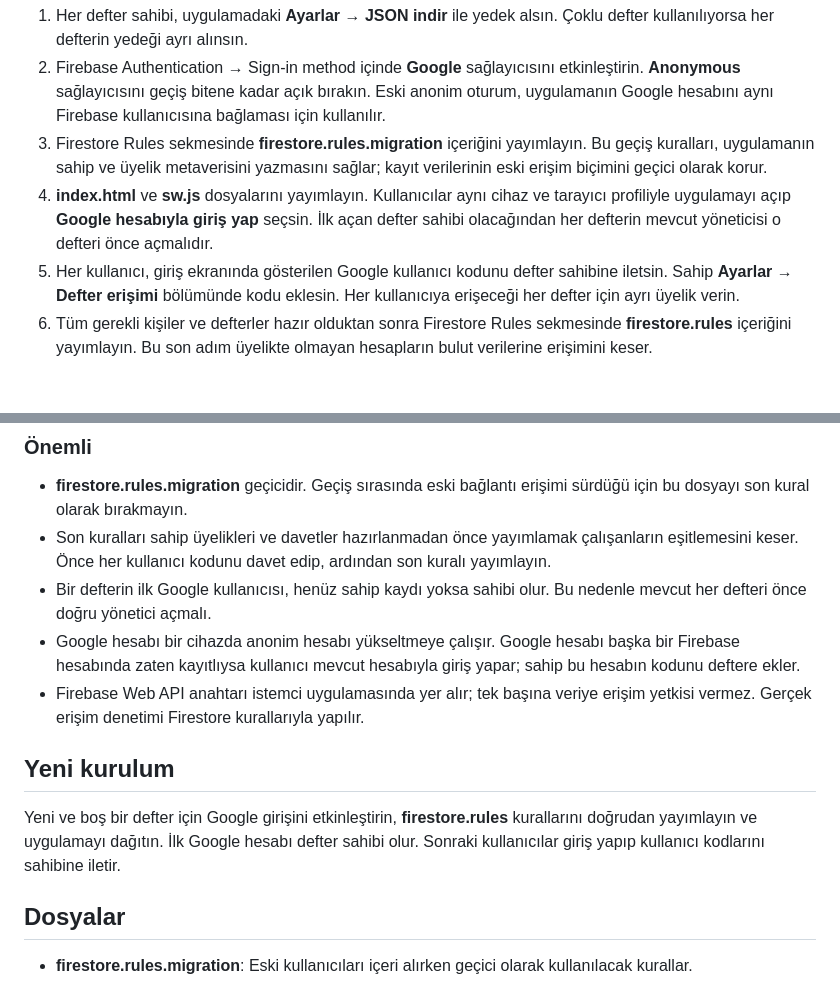
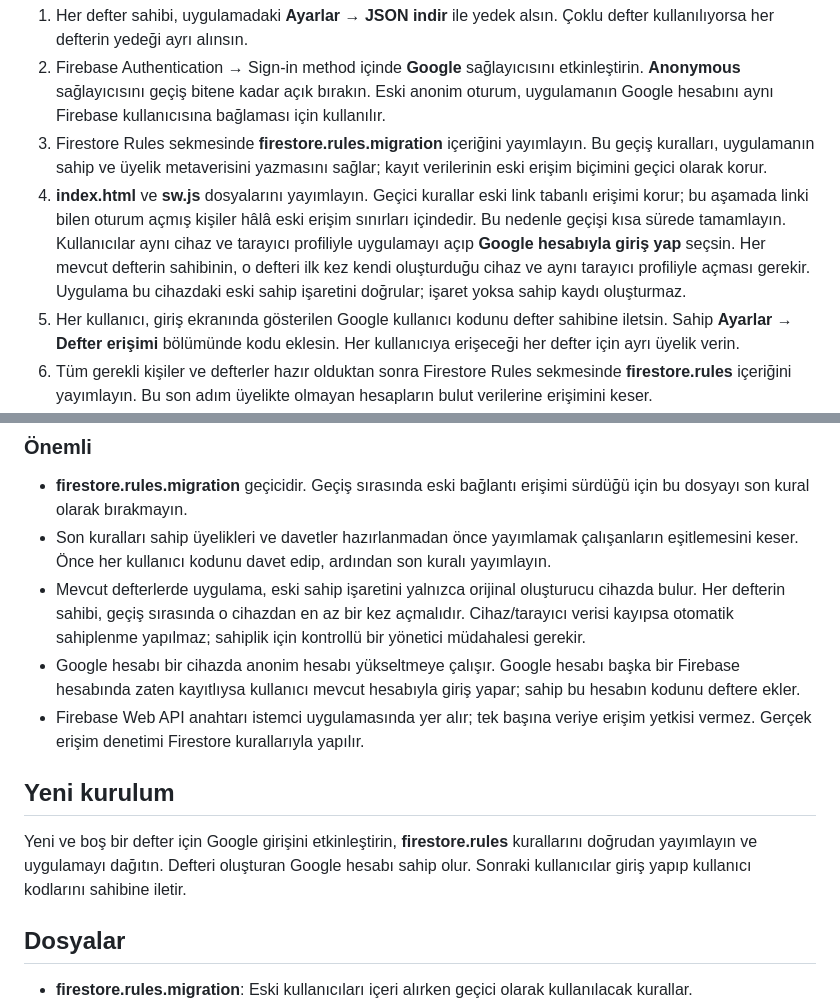
Before and after one commit to dunyaambalaj/tahsilat-defteri, a Markdown page: SECURITY_MIGRATION.md, 2 parts joined by grey strips. Rendered like a GitHub page; blank space fills up the shorter version.

Commit message:
Document legacy owner device bootstrap

```diff
--- a/SECURITY_MIGRATION.md
+++ b/SECURITY_MIGRATION.md
@@ -9,7 +9,7 @@ Mevcut kurallar anonim olarak giriş yapan herkese, defter bağlantısını bild
 1. Her defter sahibi, uygulamadaki **Ayarlar → JSON indir** ile yedek alsın. Çoklu defter kullanılıyorsa her defterin yedeği ayrı alınsın.
 2. Firebase Authentication → Sign-in method içinde **Google** sağlayıcısını etkinleştirin. **Anonymous** sağlayıcısını geçiş bitene kadar açık bırakın. Eski anonim oturum, uygulamanın Google hesabını aynı Firebase kullanıcısına bağlaması için kullanılır.
 3. Firestore Rules sekmesinde **firestore.rules.migration** içeriğini yayımlayın. Bu geçiş kuralları, uygulamanın sahip ve üyelik metaverisini yazmasını sağlar; kayıt verilerinin eski erişim biçimini geçici olarak korur.
-4. **index.html** ve **sw.js** dosyalarını yayımlayın. Kullanıcılar aynı cihaz ve tarayıcı profiliyle uygulamayı açıp **Google hesabıyla giriş yap** seçsin. İlk açan defter sahibi olacağından her defterin mevcut yöneticisi o defteri önce açmalıdır.
+4. **index.html** ve **sw.js** dosyalarını yayımlayın. Geçici kurallar eski link tabanlı erişimi korur; bu aşamada linki bilen oturum açmış kişiler hâlâ eski erişim sınırları içindedir. Bu nedenle geçişi kısa sürede tamamlayın. Kullanıcılar aynı cihaz ve tarayıcı profiliyle uygulamayı açıp **Google hesabıyla giriş yap** seçsin. Her mevcut defterin sahibinin, o defteri ilk kez kendi oluşturduğu cihaz ve aynı tarayıcı profiliyle açması gerekir. Uygulama bu cihazdaki eski sahip işaretini doğrular; işaret yoksa sahip kaydı oluşturmaz.
 5. Her kullanıcı, giriş ekranında gösterilen Google kullanıcı kodunu defter sahibine iletsin. Sahip **Ayarlar → Defter erişimi** bölümünde kodu eklesin. Her kullanıcıya erişeceği her defter için ayrı üyelik verin.
 6. Tüm gerekli kişiler ve defterler hazır olduktan sonra Firestore Rules sekmesinde **firestore.rules** içeriğini yayımlayın. Bu son adım üyelikte olmayan hesapların bulut verilerine erişimini keser.
 7. Üyeliği kaldırılan bir cihazın önceden indirdiği çevrimdışı kopya cihazdan silinmez. Kullanıcıların cihazlarına erişimin de kontrol edilmesi gerekir.
@@ -18,13 +18,13 @@ Mevcut kurallar anonim olarak giriş yapan herkese, defter bağlantısını bild
 
 - **firestore.rules.migration** geçicidir. Geçiş sırasında eski bağlantı erişimi sürdüğü için bu dosyayı son kural olarak bırakmayın.
 - Son kuralları sahip üyelikleri ve davetler hazırlanmadan önce yayımlamak çalışanların eşitlemesini keser. Önce her kullanıcı kodunu davet edip, ardından son kuralı yayımlayın.
-- Bir defterin ilk Google kullanıcısı, henüz sahip kaydı yoksa sahibi olur. Bu nedenle mevcut her defteri önce doğru yönetici açmalı.
+- Mevcut defterlerde uygulama, eski sahip işaretini yalnızca orijinal oluşturucu cihazda bulur. Her defterin sahibi, geçiş sırasında o cihazdan en az bir kez açmalıdır. Cihaz/tarayıcı verisi kayıpsa otomatik sahiplenme yapılmaz; sahiplik için kontrollü bir yönetici müdahalesi gerekir.
 - Google hesabı bir cihazda anonim hesabı yükseltmeye çalışır. Google hesabı başka bir Firebase hesabında zaten kayıtlıysa kullanıcı mevcut hesabıyla giriş yapar; sahip bu hesabın kodunu deftere ekler.
 - Firebase Web API anahtarı istemci uygulamasında yer alır; tek başına veriye erişim yetkisi vermez. Gerçek erişim denetimi Firestore kurallarıyla yapılır.
 
 ## Yeni kurulum
 
-Yeni ve boş bir defter için Google girişini etkinleştirin, **firestore.rules** kurallarını doğrudan yayımlayın ve uygulamayı dağıtın. İlk Google hesabı defter sahibi olur. Sonraki kullanıcılar giriş yapıp kullanıcı kodlarını sahibine iletir.
+Yeni ve boş bir defter için Google girişini etkinleştirin, **firestore.rules** kurallarını doğrudan yayımlayın ve uygulamayı dağıtın. Defteri oluşturan Google hesabı sahip olur. Sonraki kullanıcılar giriş yapıp kullanıcı kodlarını sahibine iletir.
 
 ## Dosyalar
 
```
